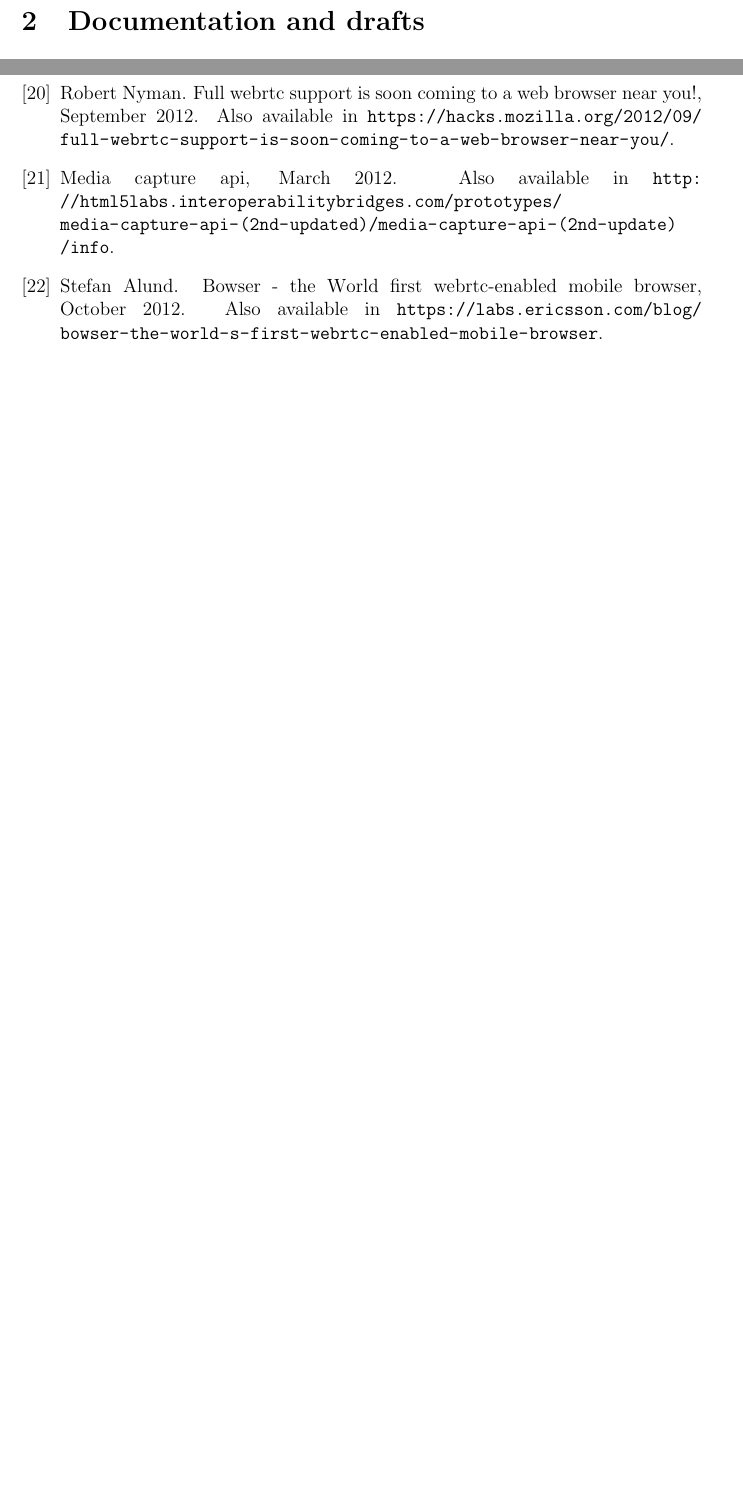
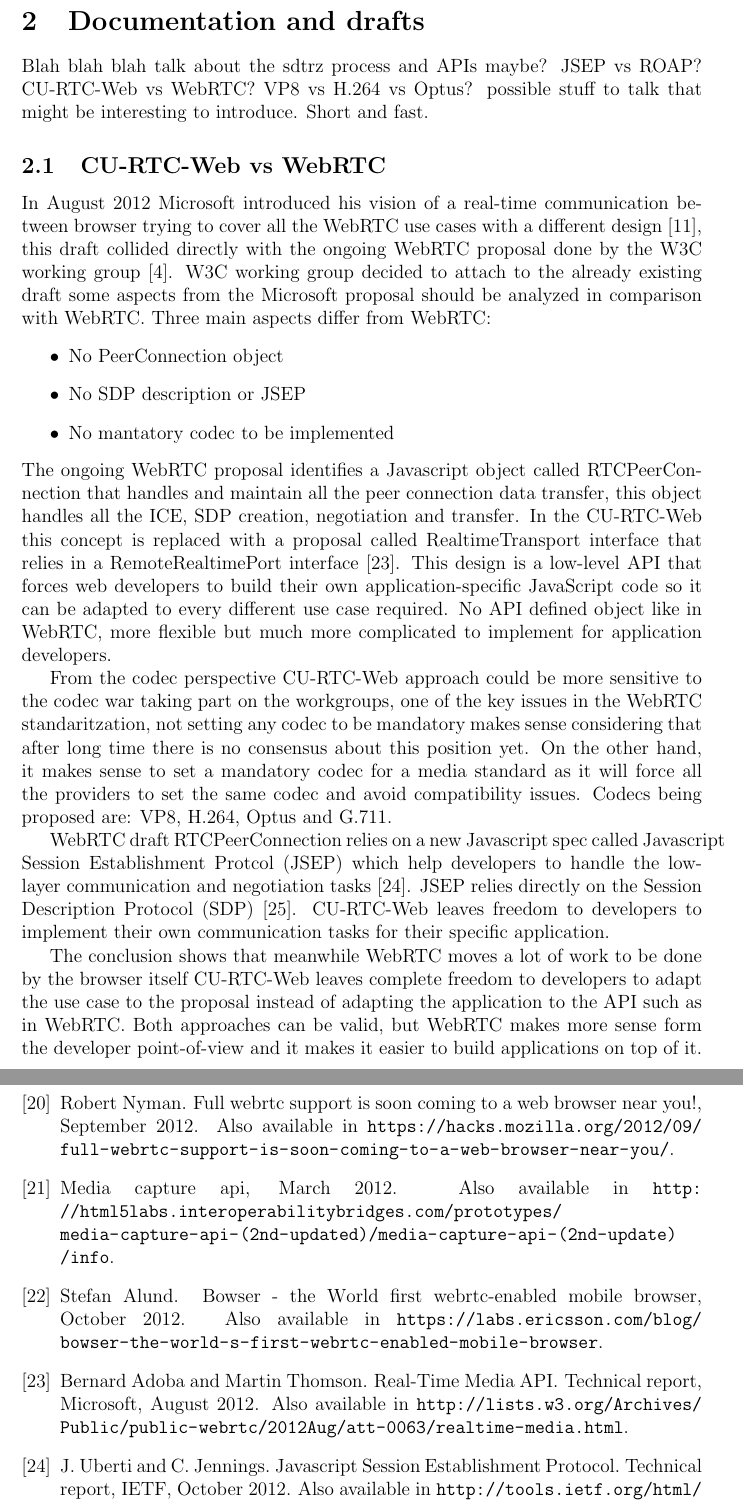
Before and after one commit to albertabello/MScDoc, a LaTeX thesis (Thesis/index.tex, which reads Thesis/chapters/documentation.tex): two parts of pages 11 and 14 of 14, joined at a grey line, cut so that both start at the same text, the shorter picture padded with empty space. Compiled offline with pdfLaTeX; a LaTeX package or settings file that is missing is left out.

Commit message:
cu-rtc-web vs webrtc

```diff
--- a/Thesis/chapters/documentation.tex
+++ b/Thesis/chapters/documentation.tex
@@ -3,3 +3,20 @@
 %%
 %% Leave first page empty
 \thispagestyle{empty}
+
+Blah blah blah talk about the sdtrz process and APIs maybe? JSEP vs ROAP? CU-RTC-Web vs WebRTC? VP8 vs H.264 vs Optus? possible stuff to talk that might be interesting to introduce. Short and fast.
+
+\subsection{CU-RTC-Web vs WebRTC}
+In August 2012 Microsoft introduced his vision of a real-time communication between browser trying to cover all the WebRTC use cases with a different design \cite{curtcweb}, this draft collided directly with the ongoing WebRTC proposal done by the W3C working group \cite{webrtcW3cgroup}. W3C working group decided to attach to the already existing draft some aspects from the Microsoft proposal should be analyzed in comparison with WebRTC. Three main aspects differ from WebRTC:
+\begin{itemize}
+	\item No PeerConnection object
+	\item No SDP description or JSEP
+	\item No mantatory codec to be implemented
+\end{itemize}
+The ongoing WebRTC proposal identifies a Javascript object called RTCPeerConnection that handles and maintain all the peer connection data transfer, this object handles all the ICE, SDP creation, negotiation and transfer. In the CU-RTC-Web this concept is replaced with a proposal called RealtimeTransport interface that relies in a RemoteRealtimePort interface \cite{realtimemedia}. This design is a low-level API that forces web developers to build their own application-specific JavaScript code so it can be adapted to every different use case required. No API defined object like in WebRTC, more flexible but much more complicated to implement for application developers.
+
+From the codec perspective CU-RTC-Web approach could be more sensitive to the codec war taking part on the workgroups, one of the key issues in the WebRTC standaritzation, not setting any codec to be mandatory makes sense considering that after long time there is no consensus about this position yet. On the other hand, it makes sense to set a mandatory codec for a media standard as it will force all the providers to set the same codec and avoid compatibility issues. Codecs being proposed are: VP8, H.264, Optus and G.711.
+
+WebRTC draft RTCPeerConnection relies on a new Javascript spec called Javascript Session Establishment Protcol (JSEP) which help developers to handle the low-layer communication and negotiation tasks \cite{jsepIETF}. JSEP relies directly on the Session Description Protocol (SDP) \cite{sdpIETF}. CU-RTC-Web leaves freedom to developers to implement their own communication tasks for their specific application.
+
+The conclusion shows that meanwhile WebRTC moves a lot of work to be done by the browser itself CU-RTC-Web leaves complete freedom to developers to adapt the use case to the proposal instead of adapting the application to the API such as in WebRTC. Both approaches can be valid, but WebRTC makes more sense form the developer point-of-view and it makes it easier to build applications on top of it.
```
Also changed, not shown: Thesis/chapters/allpapers.bib (+27 -0 lines), Thesis/index.pdf.
